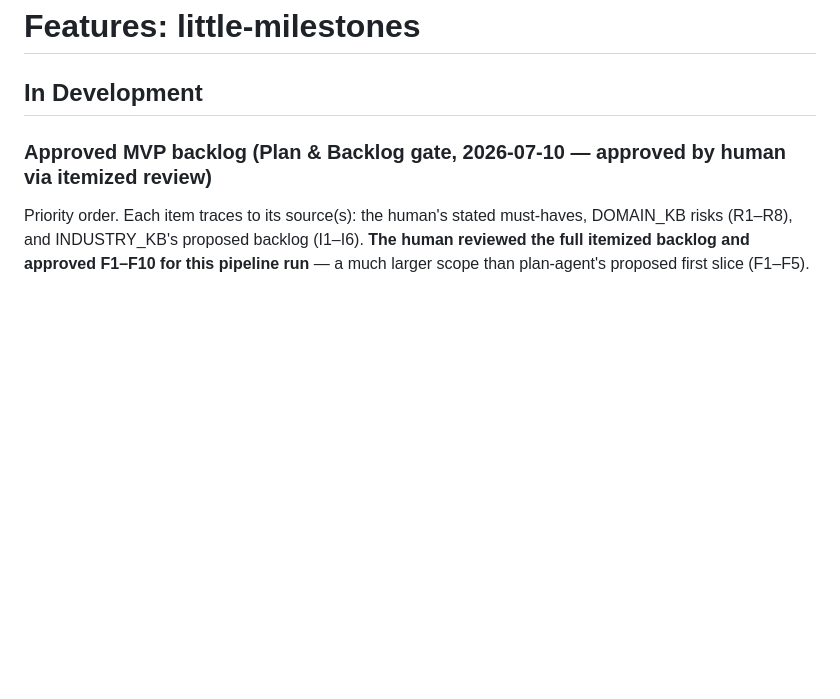
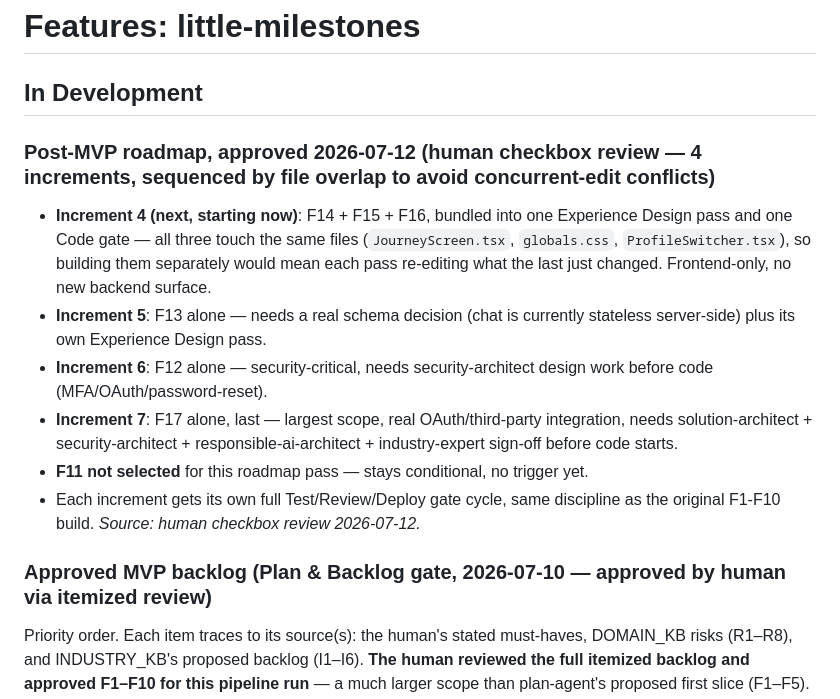
Before and after one commit to tandonakhil/AICluadeCode, a Markdown page: projects/little-milestones/FEATURES.md, the part around the change. Rendered like a GitHub page; blank space fills up the shorter version.

Commit message:
little-milestones: record approved post-MVP roadmap (Increments 4-7)
Human reviewed the full backlog via checkbox selection and approved
F12-F17 (minus F11) for build, sequenced into 4 increments grouped by
file-overlap risk rather than one big batch -- F14/F15/F16 share Journey
screen files so they're bundled into one Code gate instead of three
separate passes that would re-edit the same files.

Co-Authored-By: Claude Sonnet 5 <noreply@anthropic.com>

```diff
--- a/projects/little-milestones/FEATURES.md
+++ b/projects/little-milestones/FEATURES.md
@@ -1,6 +1,26 @@
 # Features: little-milestones
 
 ## In Development
+
+### Post-MVP roadmap, approved 2026-07-12 (human checkbox review — 4 increments, sequenced by file overlap to avoid concurrent-edit conflicts)
+
+- **Increment 4 (next, starting now)**: F14 + F15 + F16, bundled into one
+  Experience Design pass and one Code gate — all three touch the same
+  files (`JourneyScreen.tsx`, `globals.css`, `ProfileSwitcher.tsx`), so
+  building them separately would mean each pass re-editing what the last
+  just changed. Frontend-only, no new backend surface.
+- **Increment 5**: F13 alone — needs a real schema decision (chat is
+  currently stateless server-side) plus its own Experience Design pass.
+- **Increment 6**: F12 alone — security-critical, needs security-architect
+  design work before code (MFA/OAuth/password-reset).
+- **Increment 7**: F17 alone, last — largest scope, real OAuth/third-party
+  integration, needs solution-architect + security-architect +
+  responsible-ai-architect + industry-expert sign-off before code starts.
+- **F11 not selected** for this roadmap pass — stays conditional, no
+  trigger yet.
+- Each increment gets its own full Test/Review/Deploy gate cycle, same
+  discipline as the original F1-F10 build.
+_Source: human checkbox review 2026-07-12._
 
 ### Approved MVP backlog (Plan & Backlog gate, 2026-07-10 — approved by human via itemized review)
 
```
